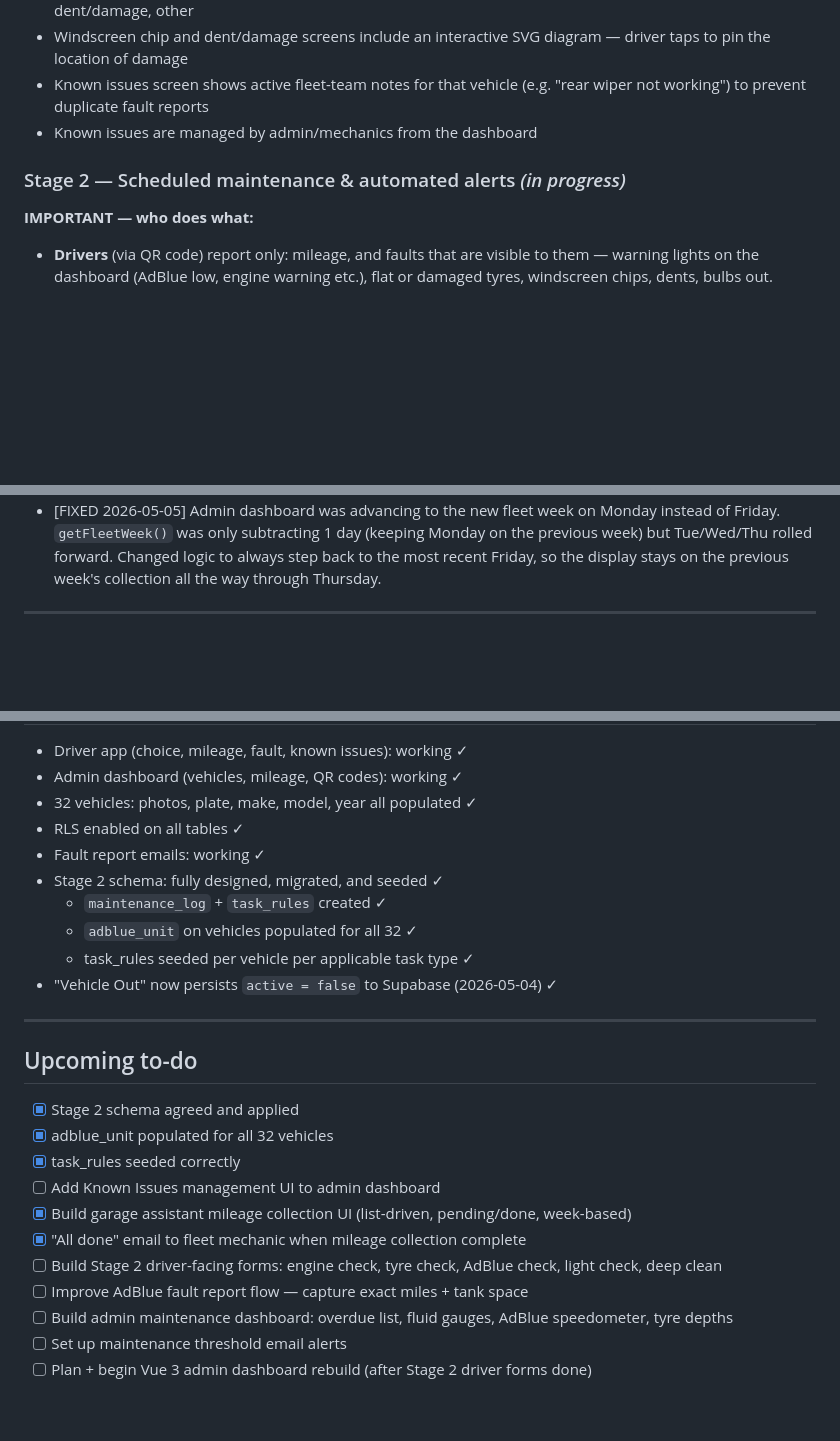
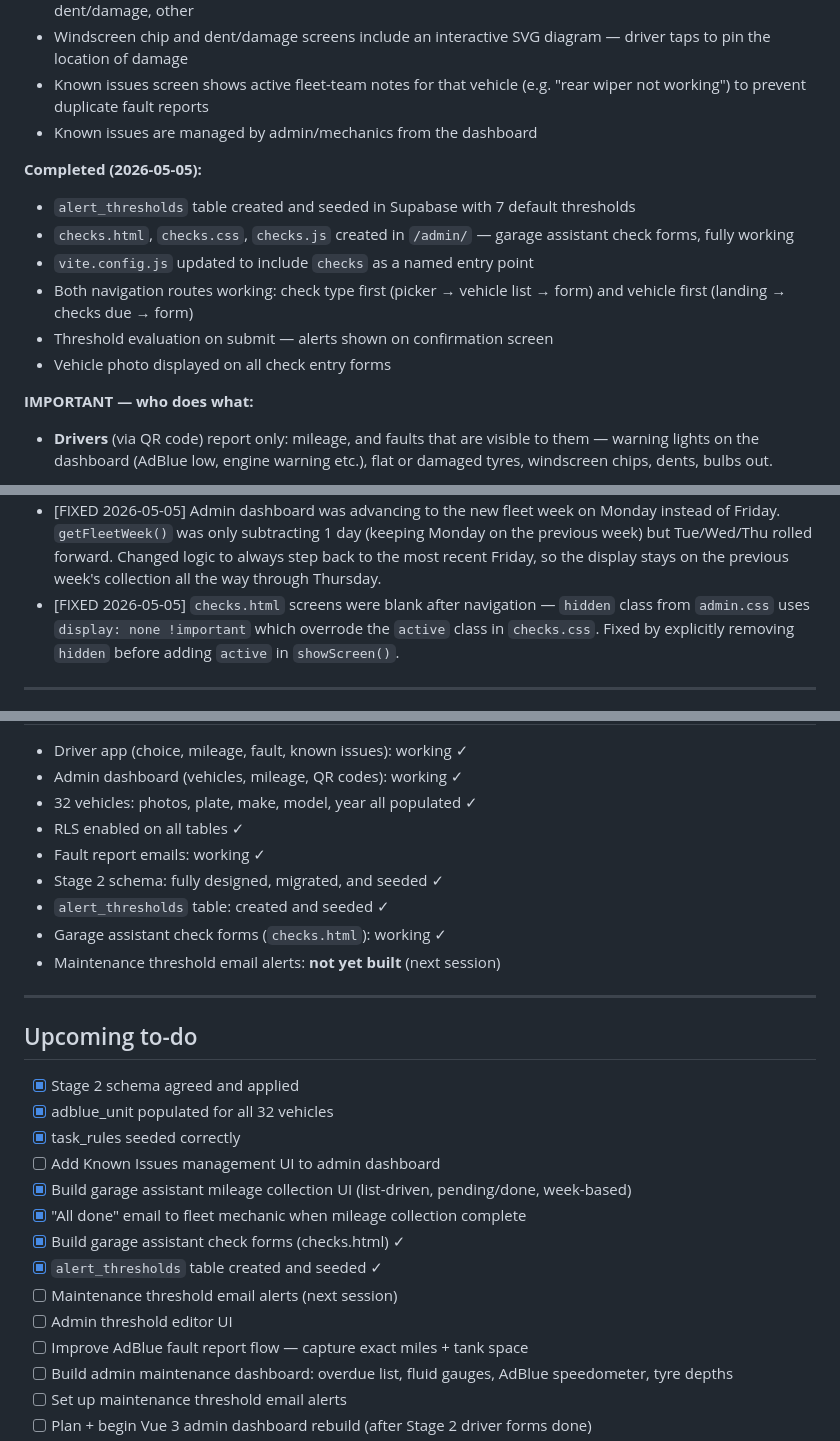
Before and after one commit to xmr-web/fleet-mileage, a Markdown page: PROJECT.md, 3 parts joined by grey strips. Drawn GitHub-style; blank space fills up the shorter version.

Commit message:
Update project md

```diff
--- a/PROJECT.md
+++ b/PROJECT.md
@@ -27,7 +27,13 @@ A mobile-first fleet management platform built around QR codes. Each vehicle get
 - Known issues screen shows active fleet-team notes for that vehicle (e.g. "rear wiper not working") to prevent duplicate fault reports
 - Known issues are managed by admin/mechanics from the dashboard
 
-### Stage 2 — Scheduled maintenance & automated alerts *(in progress)*
+**Completed (2026-05-05):**
+- `alert_thresholds` table created and seeded in Supabase with 7 default thresholds
+- `checks.html`, `checks.css`, `checks.js` created in `/admin/` — garage assistant check forms, fully working
+- `vite.config.js` updated to include `checks` as a named entry point
+- Both navigation routes working: check type first (picker → vehicle list → form) and vehicle first (landing → checks due → form)
+- Threshold evaluation on submit — alerts shown on confirmation screen
+- Vehicle photo displayed on all check entry forms
 
 **IMPORTANT — who does what:**
 - **Drivers** (via QR code) report only: mileage, and faults that are visible to them — warning lights on the dashboard (AdBlue low, engine warning etc.), flat or damaged tyres, windscreen chips, dents, bulbs out.
@@ -251,6 +257,7 @@ Vehicle photos: filename saved as `{id}.{ext}` in `image_url`. Public URL constr
 - [FIXED 2026-05-04] Mileage complete email: raw vehicle data appearing above sender, sender showing raw email address, "Dum=p" encoding artifact. Fixed by: (1) adding hidden HTML preheader div to control Gmail preview snippet; (2) stripping all non-ASCII chars from plain-text fallback to prevent quoted-printable encoding corruption; (3) quoting the display name in `from` field as `"Fleet Alerts" <addr>`. Redeployed as v5.
 - [FIXED 2026-05-05] Mileage email: =20 encoded spaces appearing before table, sort was by plate not vehicle ID, out vehicles not identified in warning note. Fixed by: (1) replacing all template literals with string concatenation to eliminate indentation whitespace that triggers quoted-printable =20 encoding; (2) sorting rows by vehicle id (V001, V002...) instead of plate; (3) appending out vehicle plates to warning note e.g. "3 vehicles were out (LJ17, YG63, ...)". Redeployed as v6.
 - [FIXED 2026-05-05] Admin dashboard was advancing to the new fleet week on Monday instead of Friday. `getFleetWeek()` was only subtracting 1 day (keeping Monday on the previous week) but Tue/Wed/Thu rolled forward. Changed logic to always step back to the most recent Friday, so the display stays on the previous week's collection all the way through Thursday.
+- [FIXED 2026-05-05] `checks.html` screens were blank after navigation — `hidden` class from `admin.css` uses `display: none !important` which overrode the `active` class in `checks.css`. Fixed by explicitly removing `hidden` before adding `active` in `showScreen()`.
 
 ---
 
@@ -262,10 +269,9 @@ Vehicle photos: filename saved as `{id}.{ext}` in `image_url`. Public URL constr
 - RLS enabled on all tables ✓
 - Fault report emails: working ✓
 - Stage 2 schema: fully designed, migrated, and seeded ✓
-  - `maintenance_log` + `task_rules` created ✓
-  - `adblue_unit` on vehicles populated for all 32 ✓
-  - task_rules seeded per vehicle per applicable task type ✓
-- "Vehicle Out" now persists `active = false` to Supabase (2026-05-04) ✓
+- `alert_thresholds` table: created and seeded ✓
+- Garage assistant check forms (`checks.html`): working ✓
+- Maintenance threshold email alerts: **not yet built** (next session)
 
 ---
 
@@ -277,7 +283,10 @@ Vehicle photos: filename saved as `{id}.{ext}` in `image_url`. Public URL constr
 - [ ] Add Known Issues management UI to admin dashboard
 - [x] Build garage assistant mileage collection UI (list-driven, pending/done, week-based)
 - [x] "All done" email to fleet mechanic when mileage collection complete
-- [ ] Build Stage 2 driver-facing forms: engine check, tyre check, AdBlue check, light check, deep clean
+- [x] Build garage assistant check forms (checks.html) ✓
+- [x] `alert_thresholds` table created and seeded ✓
+- [ ] Maintenance threshold email alerts (next session)
+- [ ] Admin threshold editor UI
 - [ ] Improve AdBlue fault report flow — capture exact miles + tank space
 - [ ] Build admin maintenance dashboard: overdue list, fluid gauges, AdBlue speedometer, tyre depths
 - [ ] Set up maintenance threshold email alerts
```
Also changed, not shown: other parts of PROJECT.md (+1 -1 lines).
